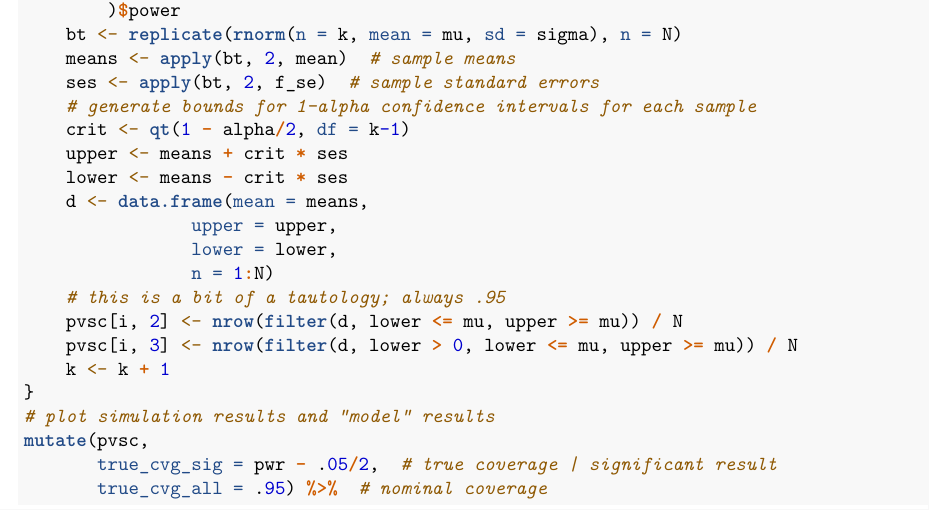
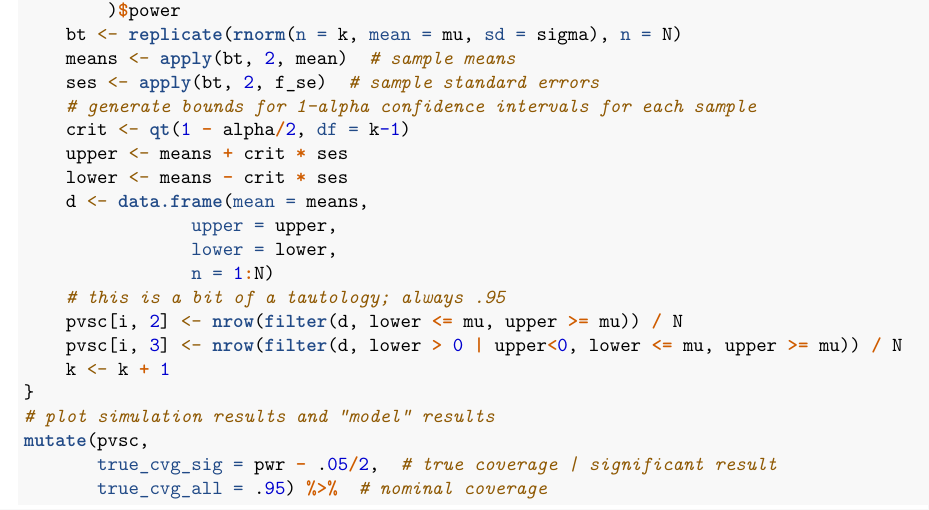
Before and after one commit to rgerraty/pinterval, an R Markdown document (ms.Rmd): part of page 3 of 5, cut so that both start at the same text. Rendered offline with R 4.5, knitr and Pandoc, then LaTeX, with nearby package versions; drawn as R Markdown's standard PDF in place of the format the file asks for; some code elsewhere in the file could not run offline.

Commit message:
not useful change to code

```diff
--- a/ms.Rmd
+++ b/ms.Rmd
@@ -143,7 +143,7 @@ for (i in 1:70) {
                 n = 1:N)
     # this is a bit of a tautology; always .95
     pvsc[i, 2] <- nrow(filter(d, lower <= mu, upper >= mu)) / N
-    pvsc[i, 3] <- nrow(filter(d, lower > 0, lower <= mu, upper >= mu)) / N
+    pvsc[i, 3] <- nrow(filter(d, lower > 0 | upper<0, lower <= mu, upper >= mu)) / N
     k <- k + 1
 }
 # plot simulation results and "model" results
```
Also changed, not shown: ms.pdf.
